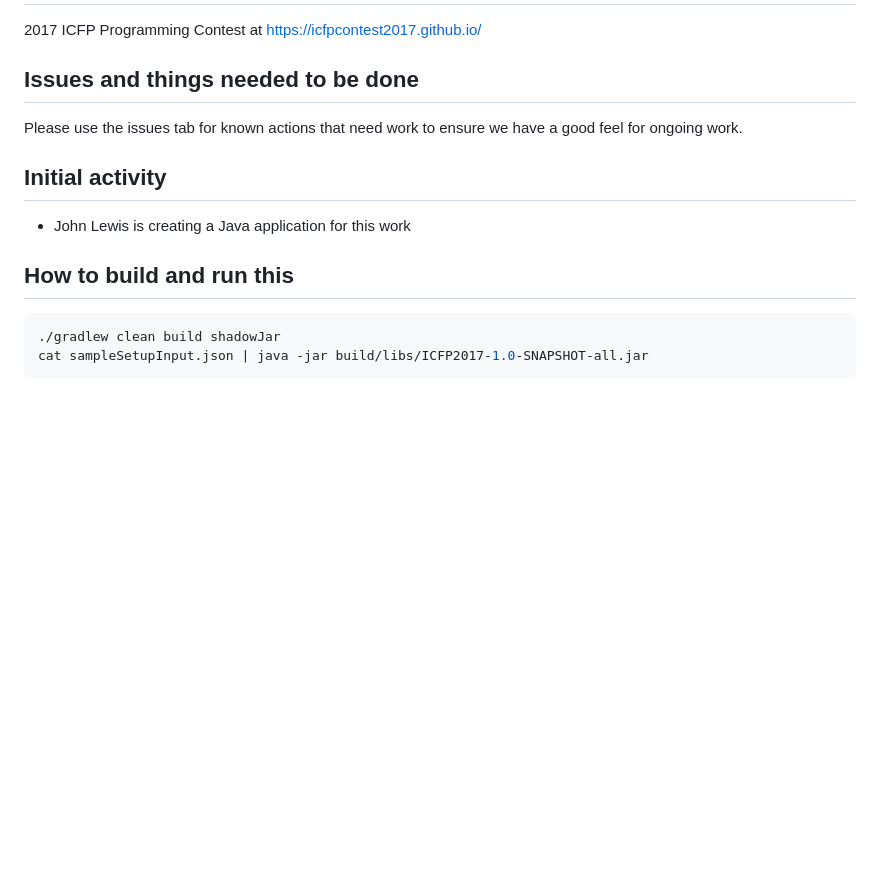
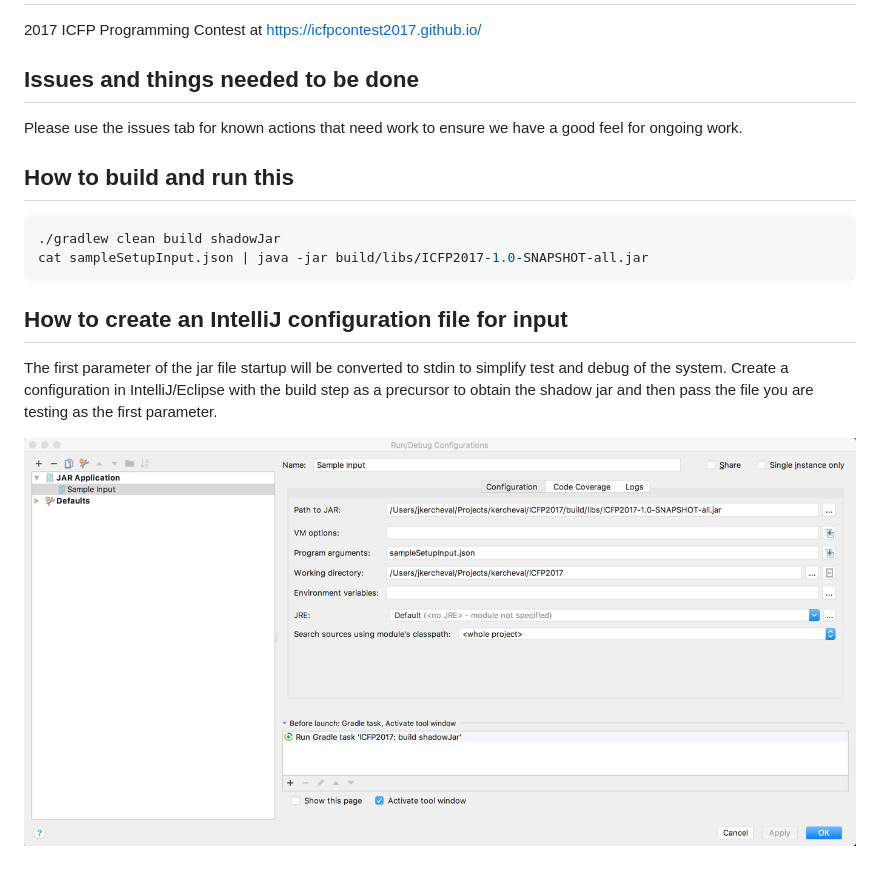
Before and after one commit to godaddy-icfp/ICFP2017, a Markdown page: README.md, the part around the change. Rendered like a GitHub page; pictures changed too: media/2017-08-04_16-37-33.png (added); blank space fills up the shorter version.

Commit message:
Some updates for configuration of the build

````diff
--- a/README.md
+++ b/README.md
@@ -6,13 +6,15 @@
 
 Please use the issues tab for known actions that need work to ensure we have a good feel for ongoing work.
 
-## Initial activity
-
-- John Lewis is creating a Java application for this work
-
 ## How to build and run this
 
 ```bash
 ./gradlew clean build shadowJar
 cat sampleSetupInput.json | java -jar build/libs/ICFP2017-1.0-SNAPSHOT-all.jar
 ```
+
+## How to create an IntelliJ configuration file for input
+
+The first parameter of the jar file startup will be converted to stdin to simplify test and debug of the system.  Create a configuration in IntelliJ/Eclipse with the build step as a precursor to obtain the shadow jar and then pass the file you are testing as the first parameter.
+
+![2017-08-04_16-37-33](media/2017-08-04_16-37-33.png)
````
